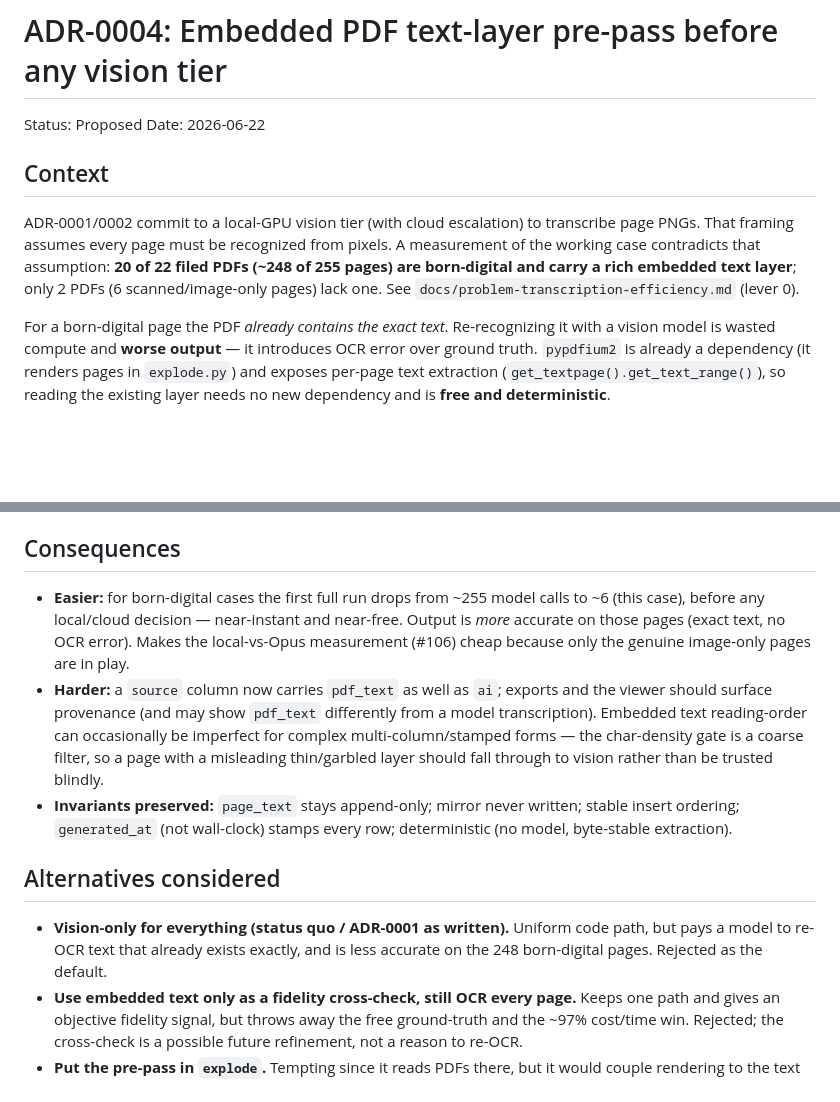
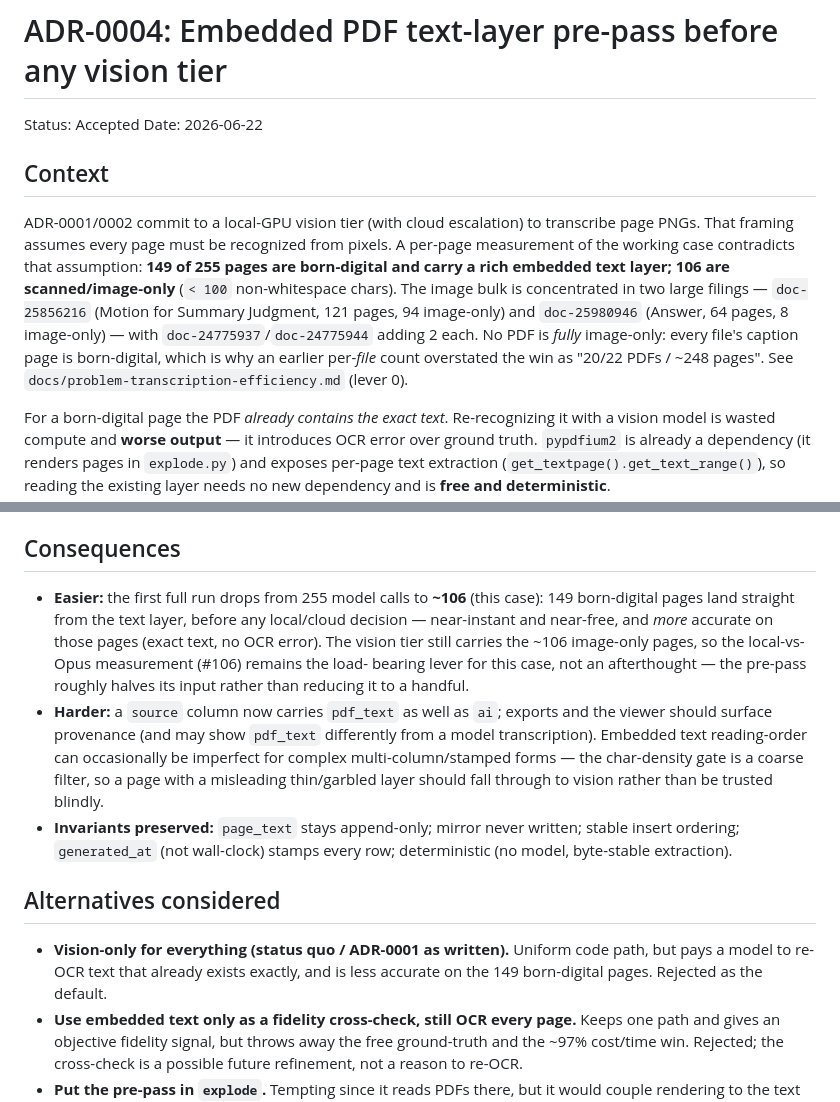
Before and after one commit to jwogrady/lawnlord, a Markdown page: docs/adr/0004-pdf-text-layer-prepass.md, 2 parts joined by grey strips. Drawn GitHub-style; blank space fills up the shorter version.

```diff
--- a/docs/adr/0004-pdf-text-layer-prepass.md
+++ b/docs/adr/0004-pdf-text-layer-prepass.md
@@ -1,15 +1,20 @@
 # ADR-0004: Embedded PDF text-layer pre-pass before any vision tier
 
-Status: Proposed
+Status: Accepted
 Date: 2026-06-22
 
 ## Context
 
 ADR-0001/0002 commit to a local-GPU vision tier (with cloud escalation) to
 transcribe page PNGs. That framing assumes every page must be recognized from
-pixels. A measurement of the working case contradicts that assumption: **20 of 22
-filed PDFs (~248 of 255 pages) are born-digital and carry a rich embedded text
-layer**; only 2 PDFs (6 scanned/image-only pages) lack one. See
+pixels. A per-page measurement of the working case contradicts that assumption:
+**149 of 255 pages are born-digital and carry a rich embedded text layer; 106 are
+scanned/image-only** (`< 100` non-whitespace chars). The image bulk is
+concentrated in two large filings — `doc-25856216` (Motion for Summary Judgment,
+121 pages, 94 image-only) and `doc-25980946` (Answer, 64 pages, 8 image-only) —
+with `doc-24775937`/`doc-24775944` adding 2 each. No PDF is *fully* image-only:
+every file's caption page is born-digital, which is why an earlier per-*file*
+count overstated the win as "20/22 PDFs / ~248 pages". See
 `docs/problem-transcription-efficiency.md` (lever 0).
 
 For a born-digital page the PDF *already contains the exact text*. Re-recognizing
@@ -41,11 +46,13 @@ vision tier (local or cloud):
 
 ## Consequences
 
-- **Easier:** for born-digital cases the first full run drops from ~255 model
-  calls to ~6 (this case), before any local/cloud decision — near-instant and
-  near-free. Output is *more* accurate on those pages (exact text, no OCR error).
-  Makes the local-vs-Opus measurement (#106) cheap because only the genuine
-  image-only pages are in play.
+- **Easier:** the first full run drops from 255 model calls to **~106** (this
+  case): 149 born-digital pages land straight from the text layer, before any
+  local/cloud decision — near-instant and near-free, and *more* accurate on those
+  pages (exact text, no OCR error). The vision tier still carries the ~106
+  image-only pages, so the local-vs-Opus measurement (#106) remains the load-
+  bearing lever for this case, not an afterthought — the pre-pass roughly halves
+  its input rather than reducing it to a handful.
 - **Harder:** a `source` column now carries `pdf_text` as well as `ai`; exports
   and the viewer should surface provenance (and may show `pdf_text` differently
   from a model transcription). Embedded text reading-order can occasionally be
@@ -60,7 +67,7 @@ vision tier (local or cloud):
 
 - **Vision-only for everything (status quo / ADR-0001 as written).** Uniform code
   path, but pays a model to re-OCR text that already exists exactly, and is less
-  accurate on the 248 born-digital pages. Rejected as the default.
+  accurate on the 149 born-digital pages. Rejected as the default.
 - **Use embedded text only as a fidelity cross-check, still OCR every page.**
   Keeps one path and gives an objective fidelity signal, but throws away the free
   ground-truth and the ~97% cost/time win. Rejected; the cross-check is a possible
```
Also changed, not shown: docs/problem-transcription-efficiency.md (+18 -14 lines).
